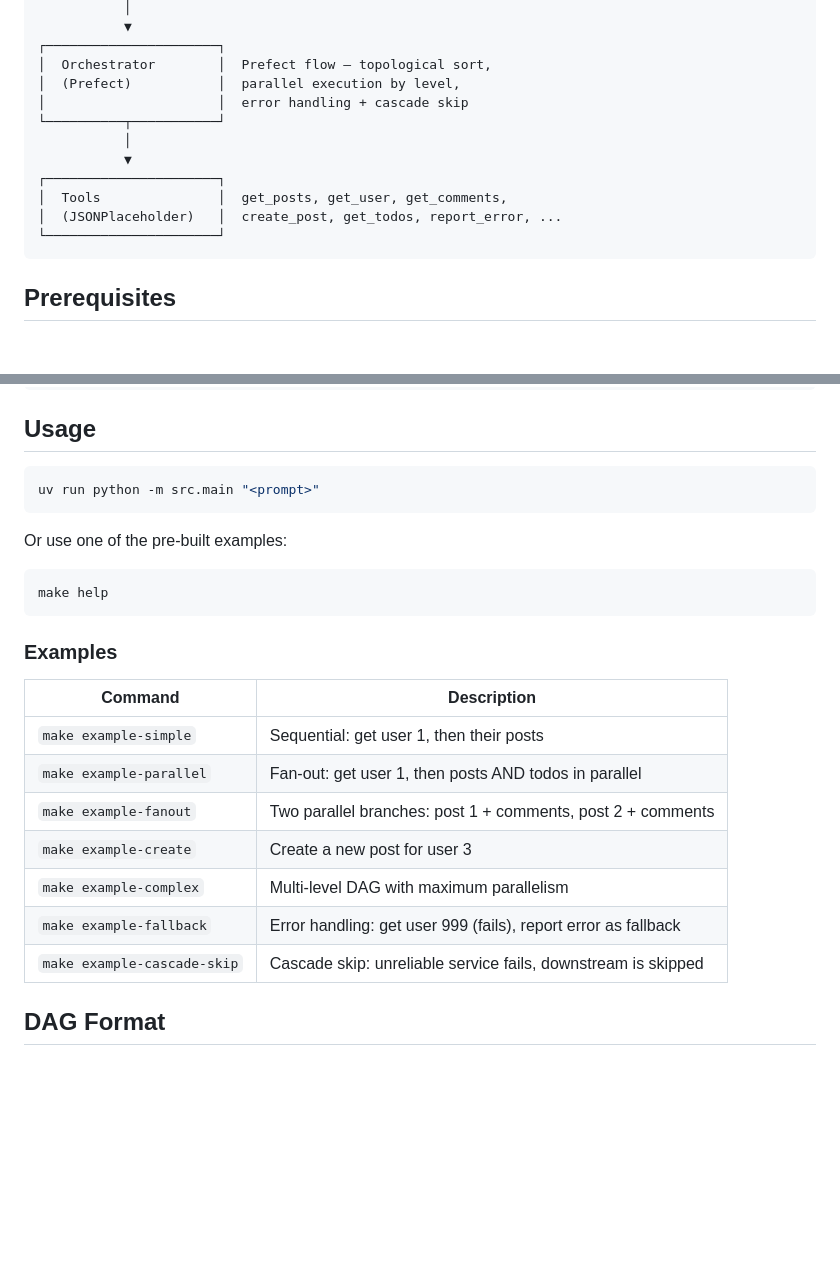
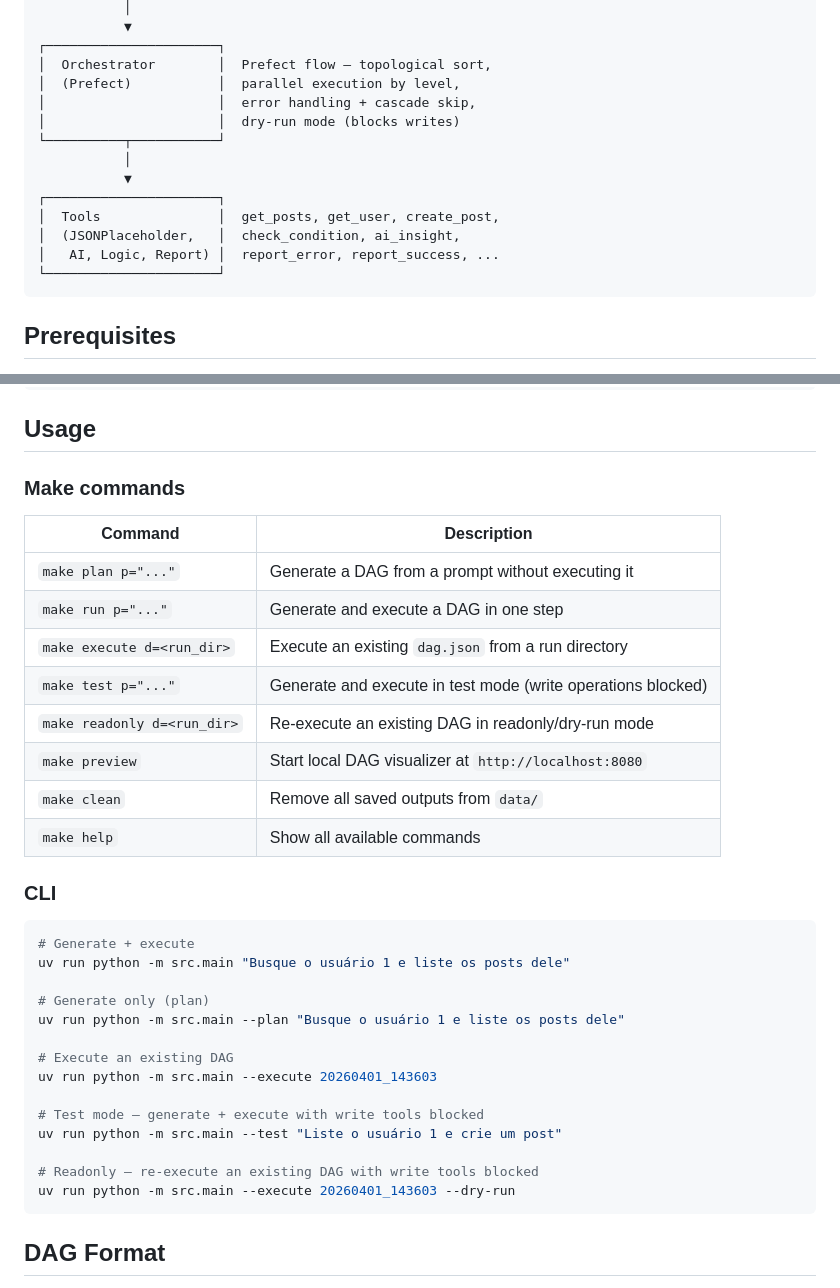
Before and after one commit to felipe0liveira/prefect-process-planner, a Markdown page: README.md, 2 parts joined by grey strips. Drawn GitHub-style; blank space fills up the shorter version.

````diff
--- a/README.md
+++ b/README.md
@@ -20,13 +20,15 @@ User Prompt
 ┌──────────────────────┐
 │  Orchestrator        │  Prefect flow — topological sort,
 │  (Prefect)           │  parallel execution by level,
-│                      │  error handling + cascade skip
+│                      │  error handling + cascade skip,
+│                      │  dry-run mode (blocks writes)
 └──────────┬───────────┘
            │
            ▼
 ┌──────────────────────┐
-│  Tools               │  get_posts, get_user, get_comments,
-│  (JSONPlaceholder)   │  create_post, get_todos, report_error, ...
+│  Tools               │  get_posts, get_user, create_post,
+│  (JSONPlaceholder,   │  check_condition, ai_insight,
+│   AI, Logic, Report) │  report_error, report_success, ...
 └──────────────────────┘
 ```
 
@@ -54,27 +56,37 @@ GEMINI_MODEL=gemini-2.5-flash-preview-04-17
 
 ## Usage
 
-```bash
-uv run python -m src.main "<prompt>"
-```
-
-Or use one of the pre-built examples:
-
-```bash
-make help
-```
-
-### Examples
+### Make commands
 
 | Command | Description |
 |---------|-------------|
-| `make example-simple` | Sequential: get user 1, then their posts |
-| `make example-parallel` | Fan-out: get user 1, then posts AND todos in parallel |
-| `make example-fanout` | Two parallel branches: post 1 + comments, post 2 + comments |
-| `make example-create` | Create a new post for user 3 |
-| `make example-complex` | Multi-level DAG with maximum parallelism |
-| `make example-fallback` | Error handling: get user 999 (fails), report error as fallback |
-| `make example-cascade-skip` | Cascade skip: unreliable service fails, downstream is skipped |
+| `make plan p="..."` | Generate a DAG from a prompt without executing it |
+| `make run p="..."` | Generate and execute a DAG in one step |
+| `make execute d=<run_dir>` | Execute an existing `dag.json` from a run directory |
+| `make test p="..."` | Generate and execute in test mode (write operations blocked) |
+| `make readonly d=<run_dir>` | Re-execute an existing DAG in readonly/dry-run mode |
+| `make preview` | Start local DAG visualizer at `http://localhost:8080` |
+| `make clean` | Remove all saved outputs from `data/` |
+| `make help` | Show all available commands |
+
+### CLI
+
+```bash
+# Generate + execute
+uv run python -m src.main "Busque o usuário 1 e liste os posts dele"
+
+# Generate only (plan)
+uv run python -m src.main --plan "Busque o usuário 1 e liste os posts dele"
+
+# Execute an existing DAG
+uv run python -m src.main --execute 20260401_143603
+
+# Test mode — generate + execute with write tools blocked
+uv run python -m src.main --test "Liste o usuário 1 e crie um post"
+
+# Readonly — re-execute an existing DAG with write tools blocked
+uv run python -m src.main --execute 20260401_143603 --dry-run
+```
 
 ## DAG Format
 
````
Also changed, not shown: other parts of README.md (+96 -16 lines).
